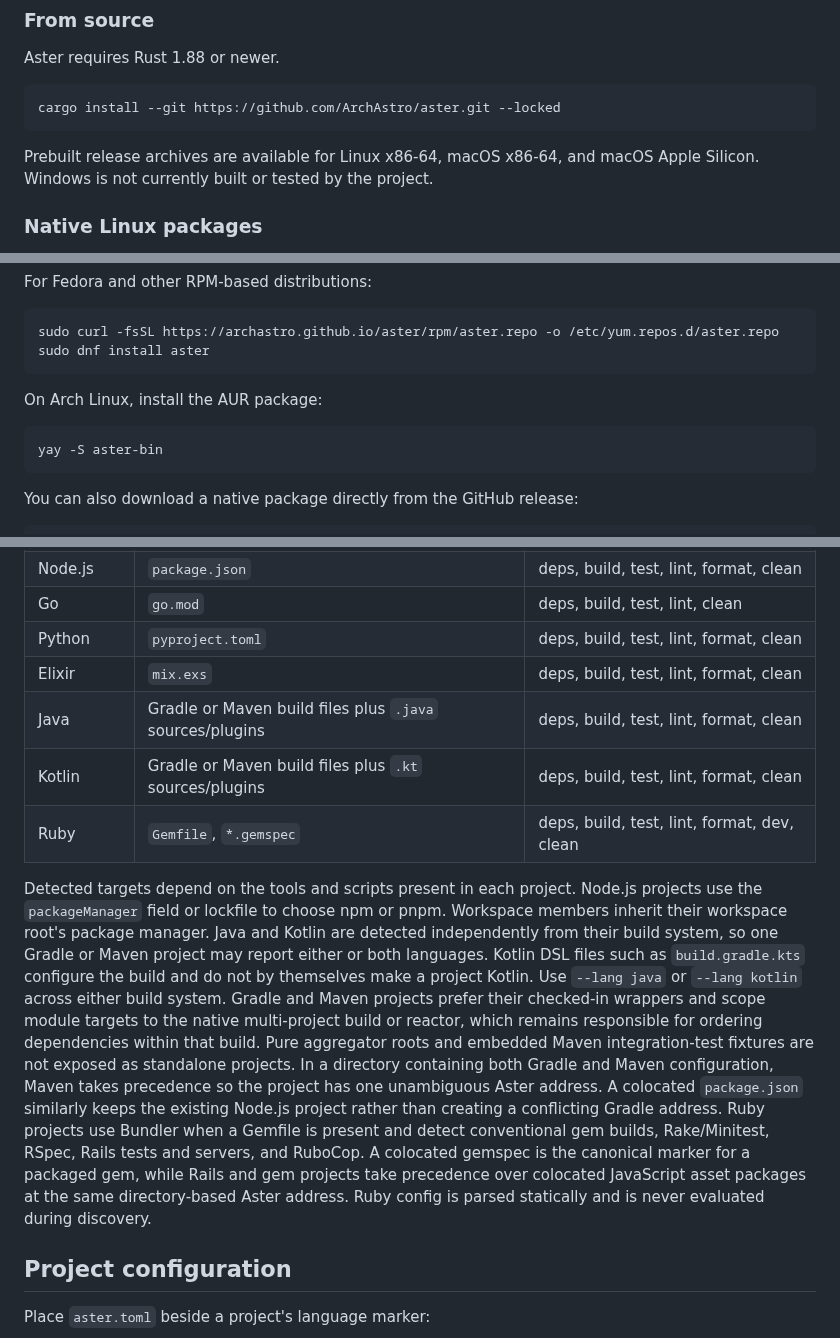
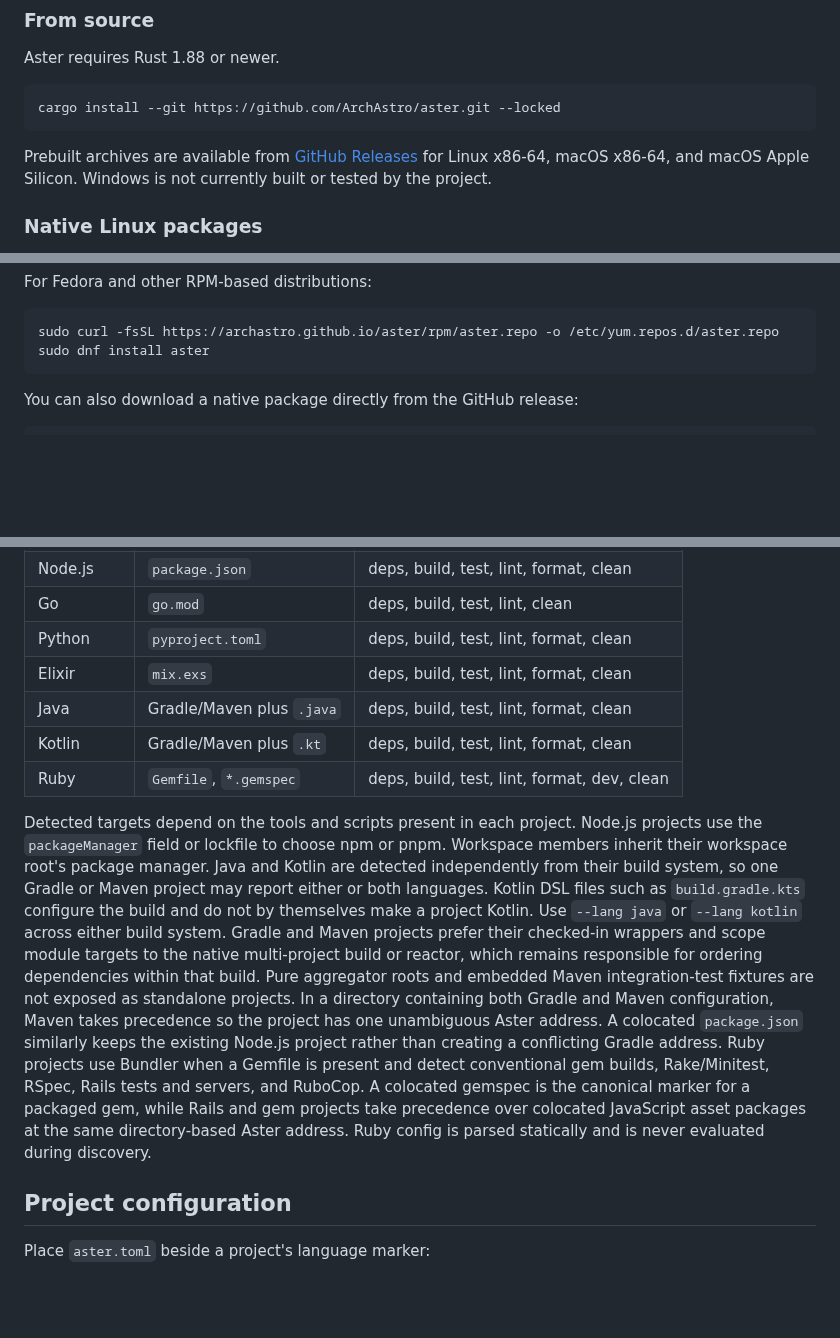
Before and after one commit to ArchAstro/aster, a Markdown page: README.md, 3 parts joined by grey strips. GitHub-like rendering; blank space fills up the shorter version.

````diff
--- a/README.md
+++ b/README.md
@@ -46,8 +81,9 @@ Aster requires Rust 1.88 or newer.
 cargo install --git https://github.com/ArchAstro/aster.git --locked
 ```
 
-Prebuilt release archives are available for Linux x86-64, macOS x86-64, and
-macOS Apple Silicon. Windows is not currently built or tested by the project.
+Prebuilt archives are available from [GitHub Releases](https://github.com/ArchAstro/aster/releases)
+for Linux x86-64, macOS x86-64, and macOS Apple Silicon. Windows is not
+currently built or tested by the project.
 
 ### Native Linux packages
 
@@ -70,12 +106,6 @@ For Fedora and other RPM-based distributions:
 ```console
 sudo curl -fsSL https://archastro.github.io/aster/rpm/aster.repo -o /etc/yum.repos.d/aster.repo
 sudo dnf install aster
-```
-
-On Arch Linux, install the AUR package:
-
-```console
-yay -S aster-bin
 ```
 
 You can also download a native package directly from the GitHub release:
@@ -136,8 +166,8 @@ Use `aster --help` and `aster <command> --help` for the complete CLI reference.
 | Go | `go.mod` | deps, build, test, lint, clean |
 | Python | `pyproject.toml` | deps, build, test, lint, format, clean |
 | Elixir | `mix.exs` | deps, build, test, lint, format, clean |
-| Java | Gradle or Maven build files plus `.java` sources/plugins | deps, build, test, lint, format, clean |
-| Kotlin | Gradle or Maven build files plus `.kt` sources/plugins | deps, build, test, lint, format, clean |
+| Java | Gradle/Maven plus `.java` | deps, build, test, lint, format, clean |
+| Kotlin | Gradle/Maven plus `.kt` | deps, build, test, lint, format, clean |
 | Ruby | `Gemfile`, `*.gemspec` | deps, build, test, lint, format, dev, clean |
 
 Detected targets depend on the tools and scripts present in each project.
@@ -155,12 +185,12 @@ directory containing both Gradle and Maven configuration, Maven takes precedence
 so the project has one unambiguous Aster address. A colocated `package.json`
 similarly keeps the existing Node.js project rather than creating a conflicting
 Gradle address.
-Ruby projects use Bundler when a Gemfile is present and detect conventional gem builds,
-Rake/Minitest, RSpec, Rails tests and servers, and RuboCop. A colocated gemspec
-is the canonical marker for a packaged gem, while Rails and gem projects take
-precedence over colocated JavaScript asset packages at the same directory-based
-Aster address. Ruby config is parsed statically and is never evaluated during
-discovery.
+Ruby projects use Bundler when a Gemfile is present and detect conventional gem
+builds, Rake/Minitest, RSpec, Rails tests and servers, and RuboCop. A colocated
+gemspec is the canonical marker for a packaged gem, while Rails and gem projects
+take precedence over colocated JavaScript asset packages at the same
+directory-based Aster address. Ruby config is parsed statically and is never
+evaluated during discovery.
 
 ## Project configuration
 
````
Also changed, not shown: other parts of README.md (+45 -5 lines), docs/images/aster-banner.jpg (added).
